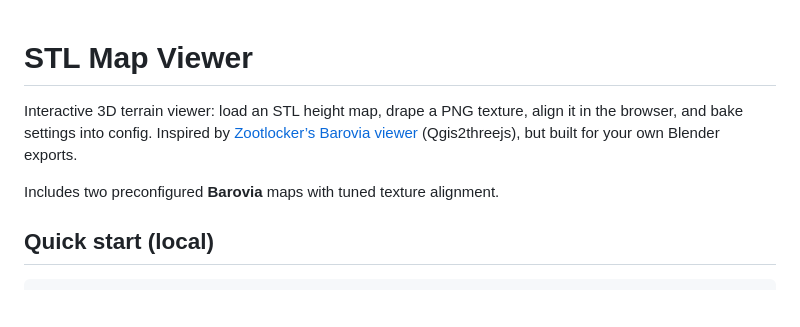
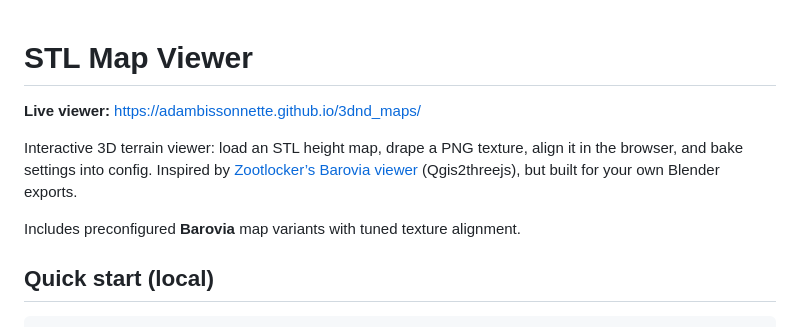
Before and after one commit to AdamBissonnette/3dnd_maps, a Markdown page: README.md, the part around the change. Drawn GitHub-style; blank space fills up the shorter version.

Commit message:
Add live map viewer link at top of README.
Co-authored-by: Cursor <cursoragent@cursor.com>

```diff
--- a/README.md
+++ b/README.md
@@ -1,8 +1,10 @@
 # STL Map Viewer
+
+**Live viewer:** [https://adambissonnette.github.io/3dnd_maps/](https://adambissonnette.github.io/3dnd_maps/)
 
 Interactive 3D terrain viewer: load an STL height map, drape a PNG texture, align it in the browser, and bake settings into config. Inspired by [Zootlocker’s Barovia viewer](https://github.com/Zootlocker/Zootlocker.github.io/tree/main/barovia) (Qgis2threejs), but built for your own Blender exports.
 
-Includes two preconfigured **Barovia** maps with tuned texture alignment.
+Includes preconfigured **Barovia** map variants with tuned texture alignment.
 
 ## Quick start (local)
 
```
